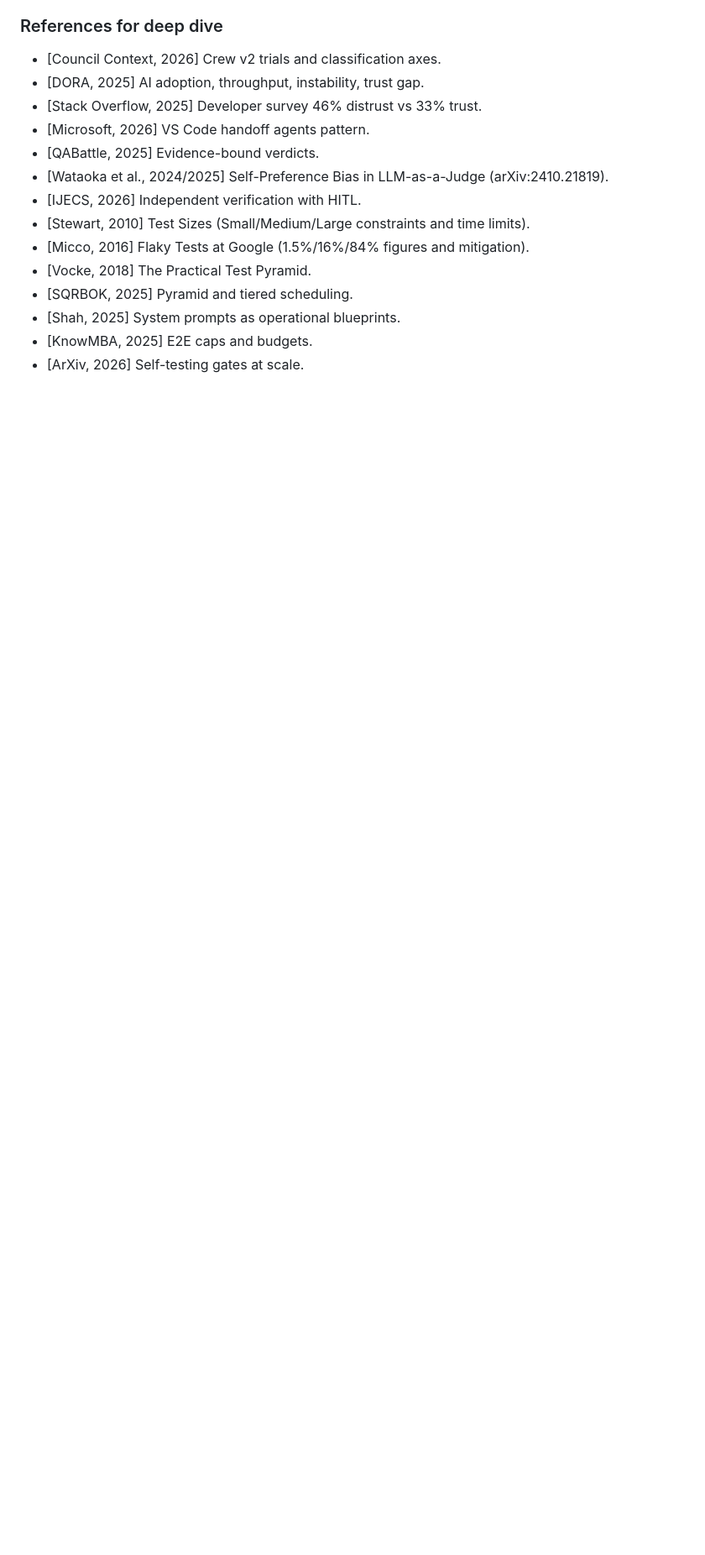
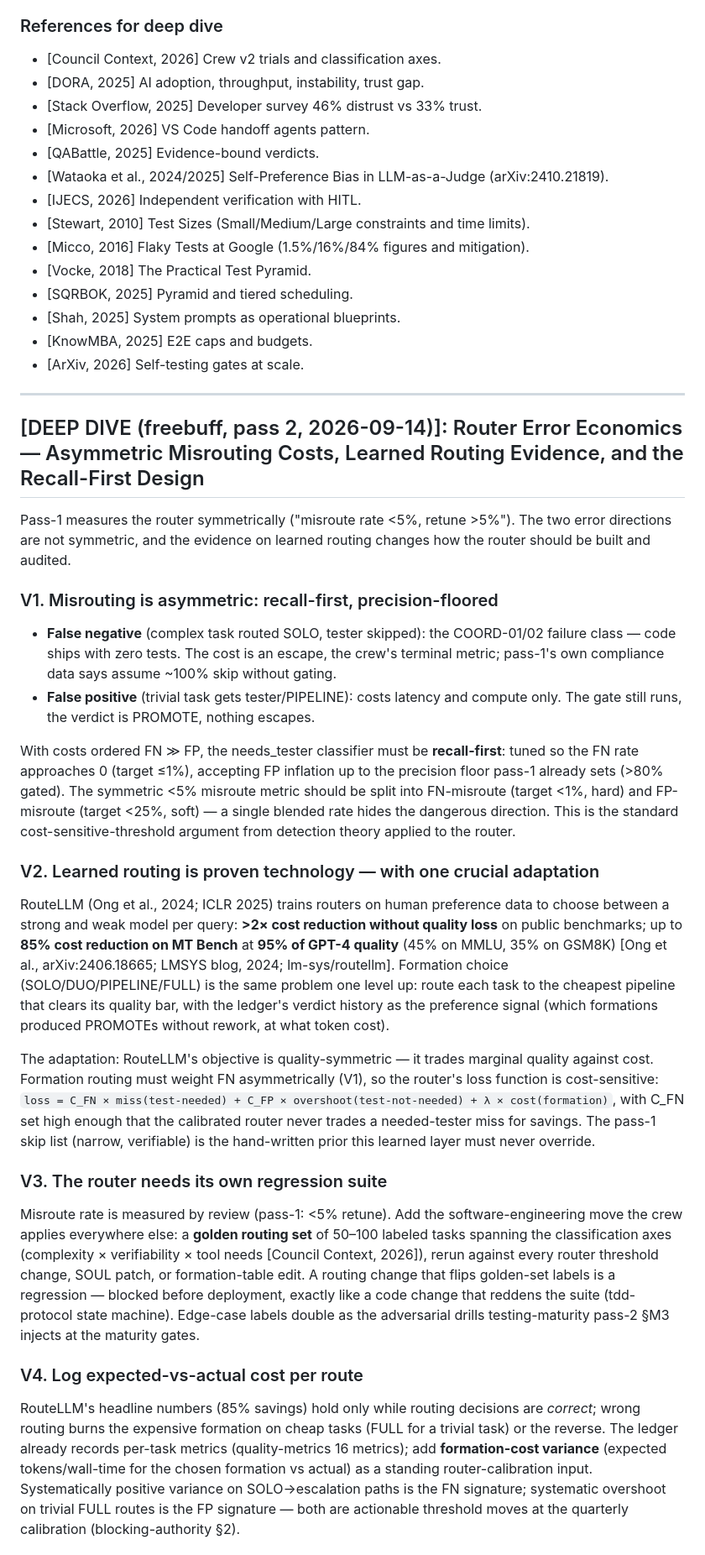
Before and after one commit to faresrafat3/crew-research-council, a Markdown page: RESEARCH-COUNCIL/OUTPUT/routing-integration.md, the part around one of its changes. Shown at 84% size. Rendered like a GitHub page; blank space fills up the shorter version.

Commit message:
deep-dive pass 2: OUTPUT/routing-integration.md (freebuff)

```diff
--- a/RESEARCH-COUNCIL/OUTPUT/routing-integration.md
+++ b/RESEARCH-COUNCIL/OUTPUT/routing-integration.md
@@ -78,3 +78,31 @@ The formation table's test mix (DUO: unit + PBT sample; PIPELINE: +70% mutation;
 - [Shah, 2025] System prompts as operational blueprints.
 - [KnowMBA, 2025] E2E caps and budgets.
 - [ArXiv, 2026] Self-testing gates at scale.
+
+---
+
+## [DEEP DIVE (freebuff, pass 2, 2026-09-14)]: Router Error Economics — Asymmetric Misrouting Costs, Learned Routing Evidence, and the Recall-First Design
+
+Pass-1 measures the router symmetrically ("misroute rate <5%, retune >5%"). The two error directions are not symmetric, and the evidence on learned routing changes how the router should be built and audited.
+
+### V1. Misrouting is asymmetric: recall-first, precision-floored
+
+- **False negative** (complex task routed SOLO, tester skipped): the COORD-01/02 failure class — code ships with zero tests. The cost is an escape, the crew's terminal metric; pass-1's own compliance data says assume ~100% skip without gating.
+- **False positive** (trivial task gets tester/PIPELINE): costs latency and compute only. The gate still runs, the verdict is PROMOTE, nothing escapes.
+
+With costs ordered FN ≫ FP, the needs_tester classifier must be **recall-first**: tuned so the FN rate approaches 0 (target ≤1%), accepting FP inflation up to the precision floor pass-1 already sets (>80% gated). The symmetric <5% misroute metric should be split into FN-misroute (target <1%, hard) and FP-misroute (target <25%, soft) — a single blended rate hides the dangerous direction. This is the standard cost-sensitive-threshold argument from detection theory applied to the router.
+
+### V2. Learned routing is proven technology — with one crucial adaptation
+
+RouteLLM (Ong et al., 2024; ICLR 2025) trains routers on human preference data to choose between a strong and weak model per query: **>2× cost reduction without quality loss** on public benchmarks; up to **85% cost reduction on MT Bench** at **95% of GPT-4 quality** (45% on MMLU, 35% on GSM8K) [Ong et al., arXiv:2406.18665; LMSYS blog, 2024; lm-sys/routellm]. Formation choice (SOLO/DUO/PIPELINE/FULL) is the same problem one level up: route each task to the cheapest pipeline that clears its quality bar, with the ledger's verdict history as the preference signal (which formations produced PROMOTEs without rework, at what token cost).
+
+The adaptation: RouteLLM's objective is quality-symmetric — it trades marginal quality against cost. Formation routing must weight FN asymmetrically (V1), so the router's loss function is cost-sensitive: `loss = C_FN × miss(test-needed) + C_FP × overshoot(test-not-needed) + λ × cost(formation)`, with C_FN set high enough that the calibrated router never trades a needed-tester miss for savings. The pass-1 skip list (narrow, verifiable) is the hand-written prior this learned layer must never override.
+
+### V3. The router needs its own regression suite
+
+Misroute rate is measured by review (pass-1: <5% retune). Add the software-engineering move the crew applies everywhere else: a **golden routing set** of 50–100 labeled tasks spanning the classification axes (complexity × verifiability × tool needs [Council Context, 2026]), rerun against every router threshold change, SOUL patch, or formation-table edit. A routing change that flips golden-set labels is a regression — blocked before deployment, exactly like a code change that reddens the suite (tdd-protocol state machine). Edge-case labels double as the adversarial drills testing-maturity pass-2 §M3 injects at the maturity gates.
+
+### V4. Log expected-vs-actual cost per route
+
+RouteLLM's headline numbers (85% savings) hold only while routing decisions are *correct*; wrong routing burns the expensive formation on cheap tasks (FULL for a trivial task) or the reverse. The ledger already records per-task metrics (quality-metrics 16 metrics); add **formation-cost variance** (expected tokens/wall-time for the chosen formation vs actual) as a standing router-calibration input. Systematically positive variance on SOLO→escalation paths is the FN signature; systematic overshoot on trivial FULL routes is the FP signature — both are actionable threshold moves at the quarterly calibration (blocking-authority §2).
+
```
Also changed, not shown: other parts of RESEARCH-COUNCIL/OUTPUT/routing-integration.md (+16 -0 lines).
